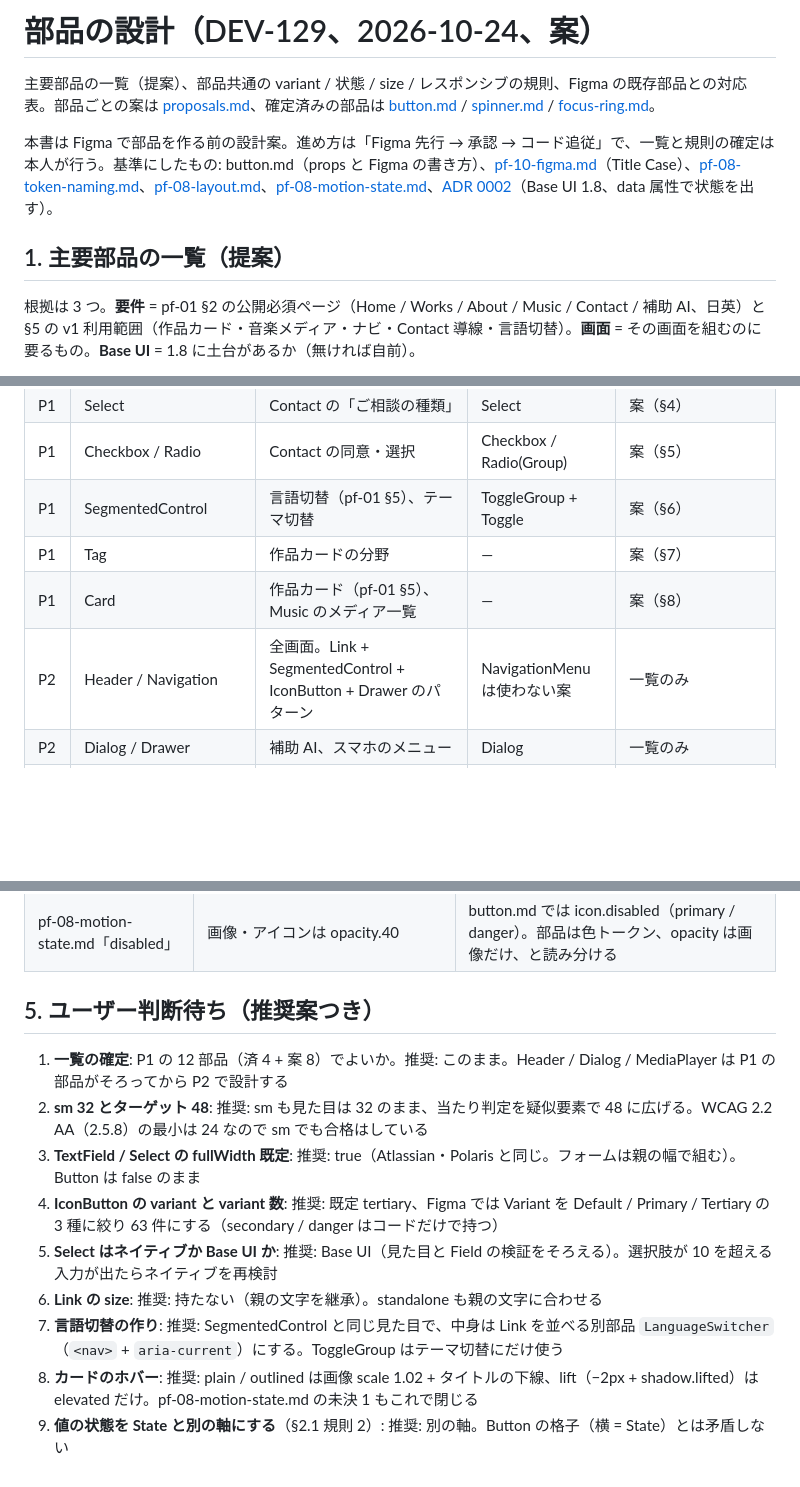
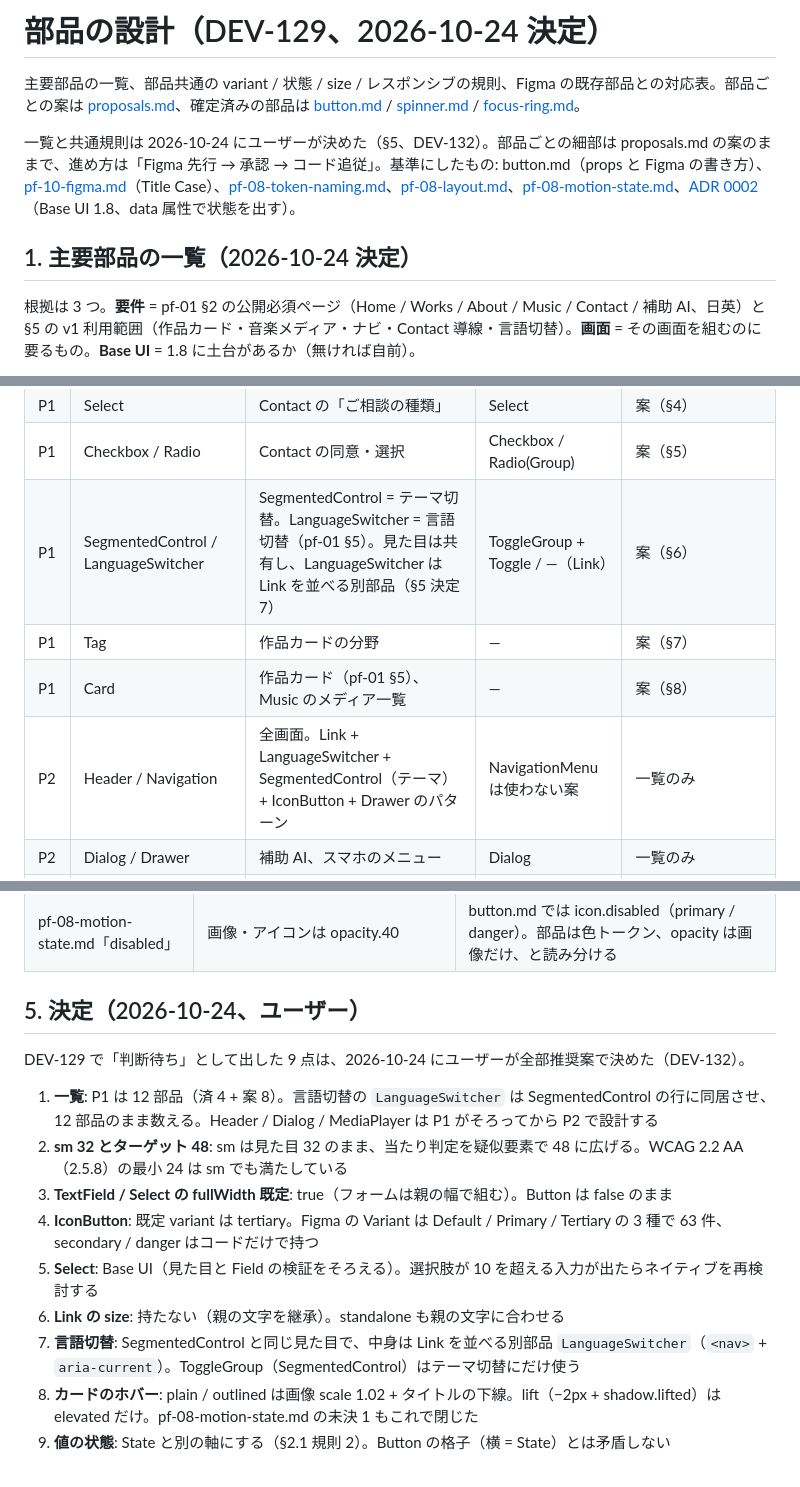
Before and after one commit to kouichiishikawa/aristocraft-design-system, a Markdown page: docs/components/README.md, 3 parts joined by grey strips. Drawn GitHub-style; blank space fills up the shorter version.

```diff
--- a/docs/components/README.md
+++ b/docs/components/README.md
@@ -1,10 +1,10 @@
-# 部品の設計（DEV-129、2026-10-24、案）
+# 部品の設計（DEV-129、2026-10-24 決定）
 
-主要部品の一覧（提案）、部品共通の variant / 状態 / size / レスポンシブの規則、Figma の既存部品との対応表。部品ごとの案は [proposals.md](proposals.md)、確定済みの部品は [button.md](button.md) / [spinner.md](spinner.md) / [focus-ring.md](focus-ring.md)。
+主要部品の一覧、部品共通の variant / 状態 / size / レスポンシブの規則、Figma の既存部品との対応表。部品ごとの案は [proposals.md](proposals.md)、確定済みの部品は [button.md](button.md) / [spinner.md](spinner.md) / [focus-ring.md](focus-ring.md)。
 
-本書は Figma で部品を作る前の設計案。進め方は「Figma 先行 → 承認 → コード追従」で、一覧と規則の確定は本人が行う。基準にしたもの: button.md（props と Figma の書き方）、[pf-10-figma.md](../pf-10-figma.md)（Title Case）、[pf-08-token-naming.md](../pf-08-token-naming.md)、[pf-08-layout.md](../pf-08-layout.md)、[pf-08-motion-state.md](../pf-08-motion-state.md)、[ADR 0002](../adr/0002-ui-styling-and-primitives.md)（Base UI 1.8、data 属性で状態を出す）。
+一覧と共通規則は 2026-10-24 にユーザーが決めた（§5、DEV-132）。部品ごとの細部は proposals.md の案のままで、進め方は「Figma 先行 → 承認 → コード追従」。基準にしたもの: button.md（props と Figma の書き方）、[pf-10-figma.md](../pf-10-figma.md)（Title Case）、[pf-08-token-naming.md](../pf-08-token-naming.md)、[pf-08-layout.md](../pf-08-layout.md)、[pf-08-motion-state.md](../pf-08-motion-state.md)、[ADR 0002](../adr/0002-ui-styling-and-primitives.md)（Base UI 1.8、data 属性で状態を出す）。
 
-## 1. 主要部品の一覧（提案）
+## 1. 主要部品の一覧（2026-10-24 決定）
 
 根拠は 3 つ。**要件** = pf-01 §2 の公開必須ページ（Home / Works / About / Music / Contact / 補助 AI、日英）と §5 の v1 利用範囲（作品カード・音楽メディア・ナビ・Contact 導線・言語切替）。**画面** = その画面を組むのに要るもの。**Base UI** = 1.8 に土台があるか（無ければ自前）。
 
@@ -21,10 +21,10 @@
 | P1 | TextField（Textarea を含む） | Contact、補助 AI の入力 | Field + Input | 案（§3） |
 | P1 | Select | Contact の「ご相談の種類」 | Select | 案（§4） |
 | P1 | Checkbox / Radio | Contact の同意・選択 | Checkbox / Radio(Group) | 案（§5） |
-| P1 | SegmentedControl | 言語切替（pf-01 §5）、テーマ切替 | ToggleGroup + Toggle | 案（§6） |
+| P1 | SegmentedControl / LanguageSwitcher | SegmentedControl = テーマ切替。LanguageSwitcher = 言語切替（pf-01 §5）。見た目は共有し、LanguageSwitcher は Link を並べる別部品（§5 決定 7） | ToggleGroup + Toggle / —（Link） | 案（§6） |
 | P1 | Tag | 作品カードの分野 | — | 案（§7） |
 | P1 | Card | 作品カード（pf-01 §5）、Music のメディア一覧 | — | 案（§8） |
-| P2 | Header / Navigation | 全画面。Link + SegmentedControl + IconButton + Drawer のパターン | NavigationMenu は使わない案 | 一覧のみ |
+| P2 | Header / Navigation | 全画面。Link + LanguageSwitcher + SegmentedControl（テーマ）+ IconButton + Drawer のパターン | NavigationMenu は使わない案 | 一覧のみ |
 | P2 | Dialog / Drawer | 補助 AI、スマホのメニュー | Dialog | 一覧のみ |
 | P2 | MediaPlayer | 音楽メディア（pf-01 §5） | Slider を部分的に | 一覧のみ。埋め込みか自前かは別 issue |
 | P2 | Tooltip | IconButton のラベル | Tooltip | 一覧のみ |
@@ -154,14 +154,16 @@
 | pf-08-layout.md「使い方」の CSS | `--layout-container-content` など接頭辞 `ac` が無い | 現行は `--ac-layout-*`（ADR 0002 §3） |
 | pf-08-motion-state.md「disabled」 | 画像・アイコンは opacity.40 | button.md では icon.disabled（primary / danger）。部品は色トークン、opacity は画像だけ、と読み分ける |
 
-## 5. ユーザー判断待ち（推奨案つき）
+## 5. 決定（2026-10-24、ユーザー）
 
-1. **一覧の確定**: P1 の 12 部品（済 4 + 案 8）でよいか。推奨: このまま。Header / Dialog / MediaPlayer は P1 の部品がそろってから P2 で設計する
-2. **sm 32 とターゲット 48**: 推奨: sm も見た目は 32 のまま、当たり判定を疑似要素で 48 に広げる。WCAG 2.2 AA（2.5.8）の最小は 24 なので sm でも合格はしている
-3. **TextField / Select の fullWidth 既定**: 推奨: true（Atlassian・Polaris と同じ。フォームは親の幅で組む）。Button は false のまま
-4. **IconButton の variant と variant 数**: 推奨: 既定 tertiary、Figma では Variant を Default / Primary / Tertiary の 3 種に絞り 63 件にする（secondary / danger はコードだけで持つ）
-5. **Select はネイティブか Base UI か**: 推奨: Base UI（見た目と Field の検証をそろえる）。選択肢が 10 を超える入力が出たらネイティブを再検討
-6. **Link の size**: 推奨: 持たない（親の文字を継承）。standalone も親の文字に合わせる
-7. **言語切替の作り**: 推奨: SegmentedControl と同じ見た目で、中身は Link を並べる別部品 `LanguageSwitcher`（`<nav>` + `aria-current`）にする。ToggleGroup はテーマ切替にだけ使う
-8. **カードのホバー**: 推奨: plain / outlined は画像 scale 1.02 + タイトルの下線、lift（−2px + shadow.lifted）は elevated だけ。pf-08-motion-state.md の未決 1 もこれで閉じる
-9. **値の状態を State と別の軸にする**（§2.1 規則 2）: 推奨: 別の軸。Button の格子（横 = State）とは矛盾しない
+DEV-129 で「判断待ち」として出した 9 点は、2026-10-24 にユーザーが全部推奨案で決めた（DEV-132）。
+
+1. **一覧**: P1 は 12 部品（済 4 + 案 8）。言語切替の `LanguageSwitcher` は SegmentedControl の行に同居させ、12 部品のまま数える。Header / Dialog / MediaPlayer は P1 がそろってから P2 で設計する
+2. **sm 32 とターゲット 48**: sm は見た目 32 のまま、当たり判定を疑似要素で 48 に広げる。WCAG 2.2 AA（2.5.8）の最小 24 は sm でも満たしている
+3. **TextField / Select の fullWidth 既定**: true（フォームは親の幅で組む）。Button は false のまま
+4. **IconButton**: 既定 variant は tertiary。Figma の Variant は Default / Primary / Tertiary の 3 種で 63 件、secondary / danger はコードだけで持つ
+5. **Select**: Base UI（見た目と Field の検証をそろえる）。選択肢が 10 を超える入力が出たらネイティブを再検討する
+6. **Link の size**: 持たない（親の文字を継承）。standalone も親の文字に合わせる
+7. **言語切替**: SegmentedControl と同じ見た目で、中身は Link を並べる別部品 `LanguageSwitcher`（`<nav>` + `aria-current`）。ToggleGroup（SegmentedControl）はテーマ切替にだけ使う
+8. **カードのホバー**: plain / outlined は画像 scale 1.02 + タイトルの下線。lift（−2px + shadow.lifted）は elevated だけ。pf-08-motion-state.md の未決 1 もこれで閉じた
+9. **値の状態**: State と別の軸にする（§2.1 規則 2）。Button の格子（横 = State）とは矛盾しない
```
Also changed, not shown: other parts of docs/components/README.md (+5 -5 lines), docs/components/proposals.md (+13 -13 lines), docs/pf-08-motion-state.md (+2 -2 lines).
